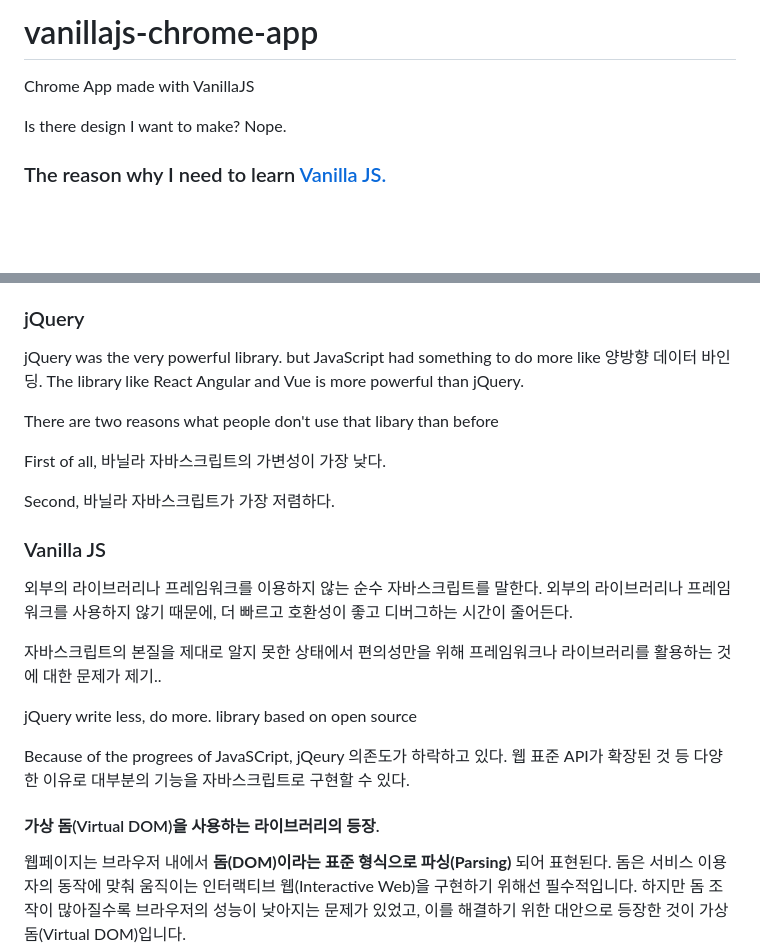
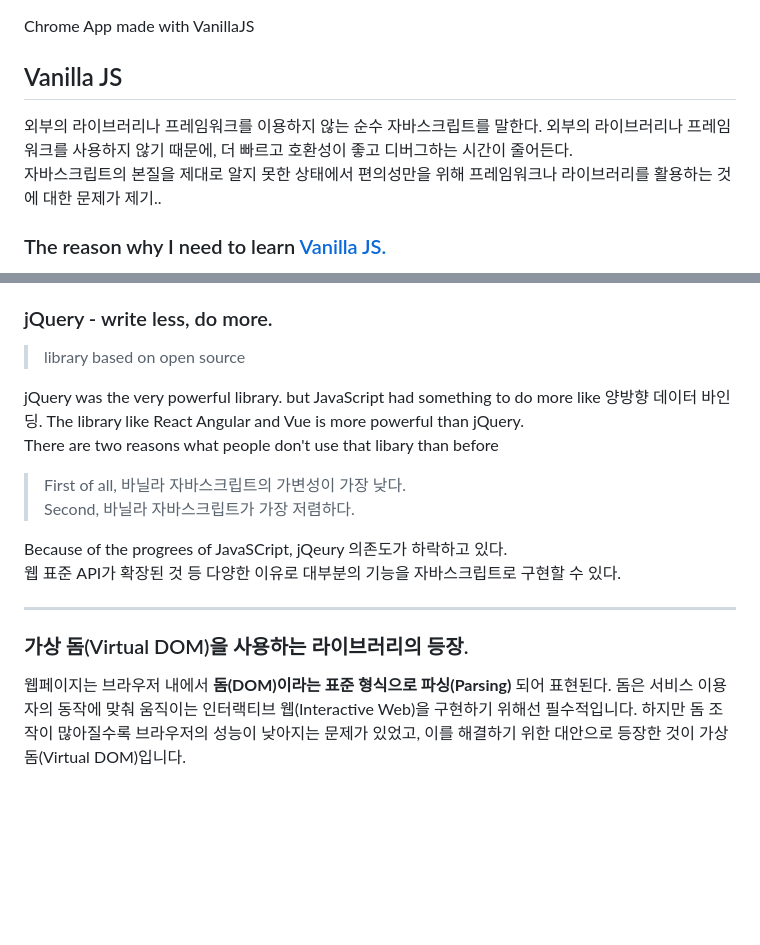
Before and after one commit to hyungJinn/jsStudy, a Markdown page: README.md, 2 parts joined by grey strips. Drawn GitHub-style; blank space fills up the shorter version.

```diff
--- a/README.md
+++ b/README.md
@@ -1,9 +1,9 @@
-# vanillajs-chrome-app
-
 Chrome App made with VanillaJS
 
-Is there design I want to make?
-Nope.
+## Vanilla JS
+
+외부의 라이브러리나 프레임워크를 이용하지 않는 순수 자바스크립트를 말한다. 외부의 라이브러리나 프레임워크를 사용하지 않기 때문에, 더 빠르고 호환성이 좋고 디버그하는 시간이 줄어든다.<br />
+자바스크립트의 본질을 제대로 알지 못한 상태에서 편의성만을 위해 프레임워크나 라이브러리를 활용하는 것에 대한 문제가 제기..
 
 ### The reason why I need to learn [Vanilla JS.](http://vanilla-js.com/)
 
@@ -21,31 +19,22 @@ Whenever a framework and library what I use can be changed so it is important to
 프레임워크나 라이브러리는 언제든 바뀔 수 있으므로 바닐라 JS에 대한 이해를 중요하게 생각하는 거예요. -->
 
 
-### jQuery
+### jQuery - write less, do more.
 
-jQuery was the very powerful library. but JavaScript had something to do more like 양방향 데이터 바인딩. The library like React Angular and Vue is more powerful than jQuery.
+>library based on open source
 
+jQuery was the very powerful library. but JavaScript had something to do more like 양방향 데이터 바인딩. The library like React Angular and Vue is more powerful than jQuery.<br />
 There are two reasons what people don't use that libary than before
 
-First of all,
-바닐라 자바스크립트의 가변성이 가장 낮다.
+>First of all, 바닐라 자바스크립트의 가변성이 가장 낮다.<br />
+Second, 바닐라 자바스크립트가 가장 저렴하다.
 
-Second,
-바닐라 자바스크립트가 가장 저렴하다.
-
-### Vanilla JS
-외부의 라이브러리나 프레임워크를 이용하지 않는 순수 자바스크립트를 말한다. 외부의 라이브러리나 프레임워크를 사용하지 않기 때문에, 더 빠르고 호환성이 좋고 디버그하는 시간이 줄어든다.
-
-자바스크립트의 본질을 제대로 알지 못한 상태에서 편의성만을 위해 프레임워크나 라이브러리를 활용하는 것에 대한 문제가 제기..
-
-jQuery
-write less, do more.
-library based on open source
-
-Because of the progrees of JavaSCript, jQeury 의존도가 하락하고 있다.
+Because of the progrees of JavaSCript, jQeury 의존도가 하락하고 있다.<br />
 웹 표준 API가 확장된 것 등 다양한 이유로 대부분의 기능을 자바스크립트로 구현할 수 있다.
 
-#### 가상 돔(Virtual DOM)을 사용하는 라이브러리의 등장.
+***
+
+### 가상 돔(Virtual DOM)을 사용하는 라이브러리의 등장.
 
 웹페이지는 브라우저 내에서 **돔(DOM)이라는 표준 형식으로 파싱(Parsing)** 되어 표현된다. 돔은 서비스 이용자의 동작에 맞춰 움직이는 인터랙티브 웹(Interactive Web)을 구현하기 위해선 필수적입니다. 하지만 돔 조작이 많아질수록 브라우저의 성능이 낮아지는 문제가 있었고, 이를 해결하기 위한 대안으로 등장한 것이 가상 돔(Virtual DOM)입니다.
 
```
Also changed, not shown: other parts of README.md (+5 -8 lines).
